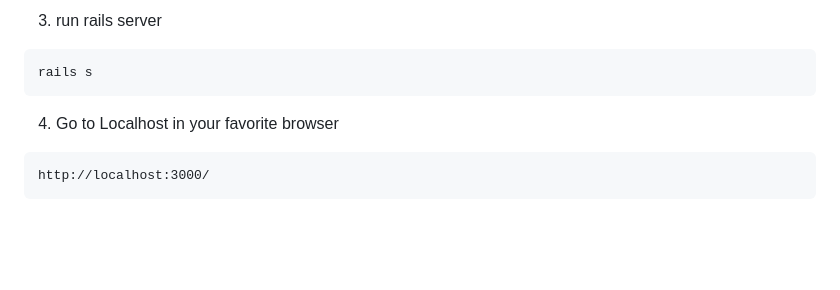
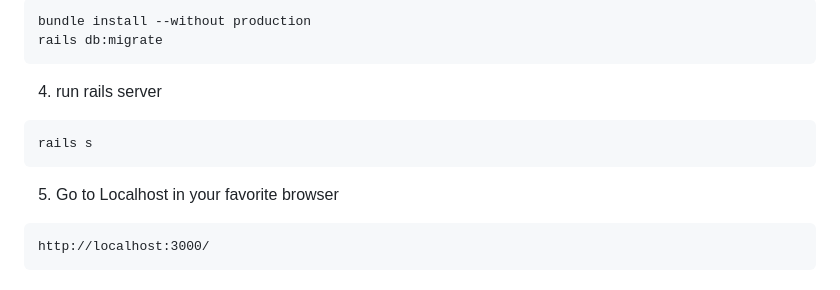
Before and after one commit to jstiven01/daily-food-intake-app, a Markdown page: README.md, the part around one of its changes. Drawn GitHub-style; blank space fills up the shorter version.

````diff
--- a/README.md
+++ b/README.md
@@ -34,11 +40,16 @@ cd daily-food-intake
 
-3. run rails server
+```
+bundle install --without production
+rails db:migrate
+```
+
+4. run rails server
 
 ```
 rails s
 ```
 
-4. Go to Localhost in your favorite browser
+5. Go to Localhost in your favorite browser
 
 ```
 http://localhost:3000/
````
Also changed, not shown: other parts of README.md (+8 -2 lines), docs/edit.png (added), docs/main.png (added), docs/measurements.png (added), docs/new.png (added), docs/progress.png (added).
